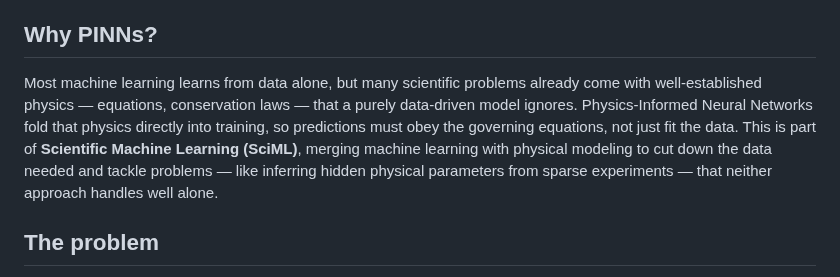
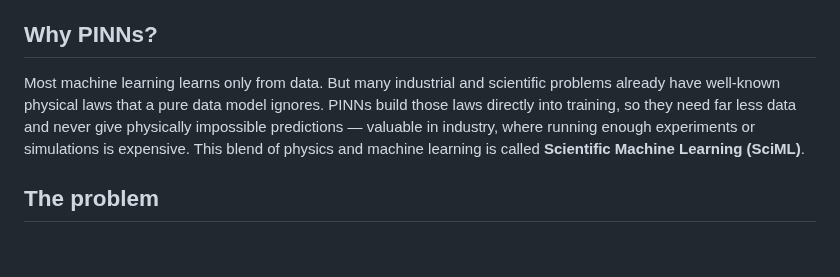
Before and after one commit to qp-dev-ai/pinn-heat-diffusion_1D, a Markdown page: README.md, the part around the change. Rendered like a GitHub page; blank space fills up the shorter version.

Commit message:
Simplify Why PINNs? for a non-expert audience
Uses PINNs (already defined above) instead of spelling it out again,
plain language, and a concrete industry angle (less data needed, no
physically impossible predictions).

Co-Authored-By: Claude Sonnet 5 <noreply@anthropic.com>

```diff
--- a/README.md
+++ b/README.md
@@ -11,7 +11,7 @@ This repository contains a compact implementation of physics-informed neural net
 
 ## Why PINNs?
 
-Most machine learning learns from data alone, but many scientific problems already come with well-established physics — equations, conservation laws — that a purely data-driven model ignores. Physics-Informed Neural Networks fold that physics directly into training, so predictions must obey the governing equations, not just fit the data. This is part of **Scientific Machine Learning (SciML)**, merging machine learning with physical modeling to cut down the data needed and tackle problems — like inferring hidden physical parameters from sparse experiments — that neither approach handles well alone.
+Most machine learning learns only from data. But many industrial and scientific problems already have well-known physical laws that a pure data model ignores. PINNs build those laws directly into training, so they need far less data and never give physically impossible predictions — valuable in industry, where running enough experiments or simulations is expensive. This blend of physics and machine learning is called **Scientific Machine Learning (SciML)**.
 
 ## The problem
 
```
